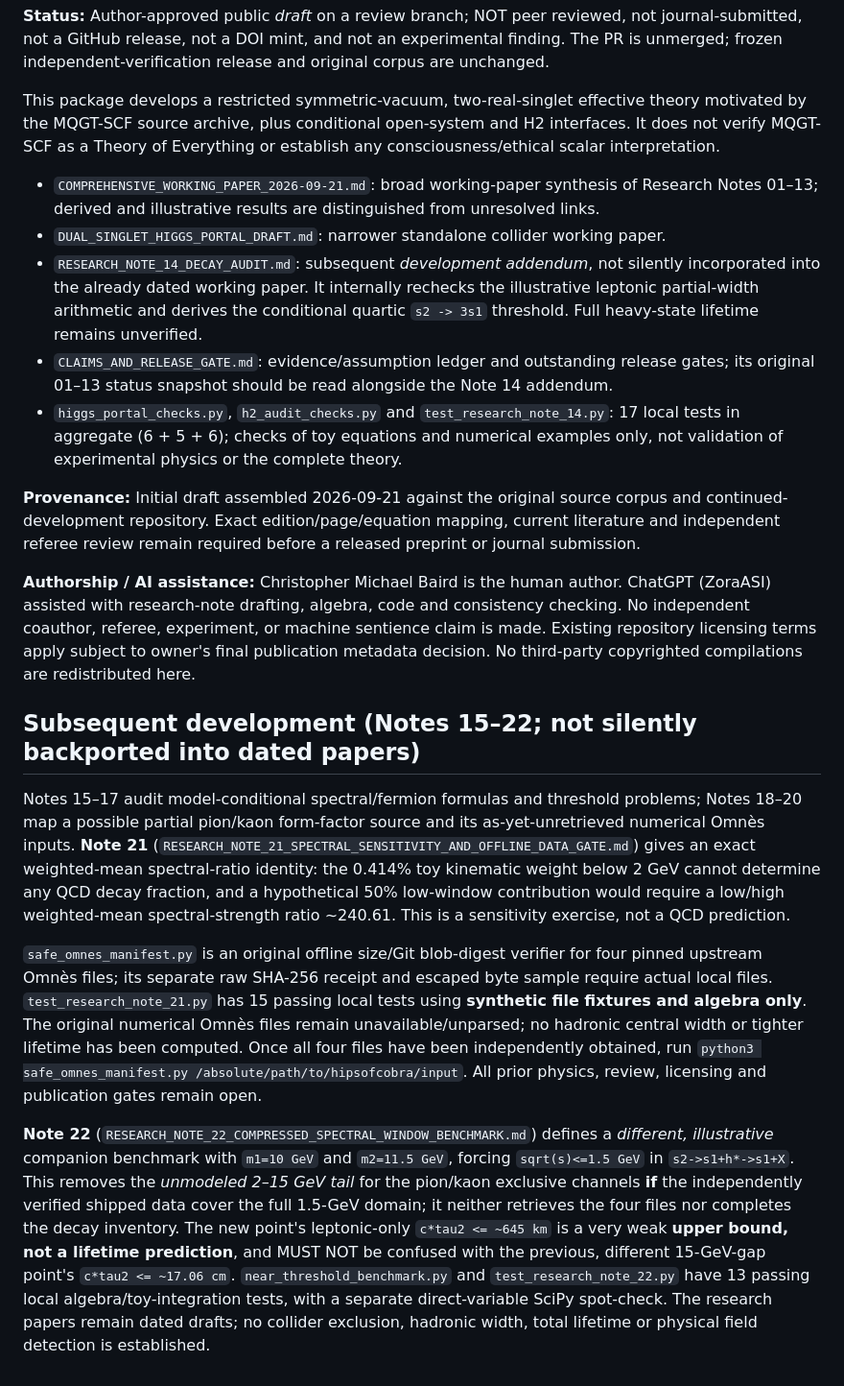
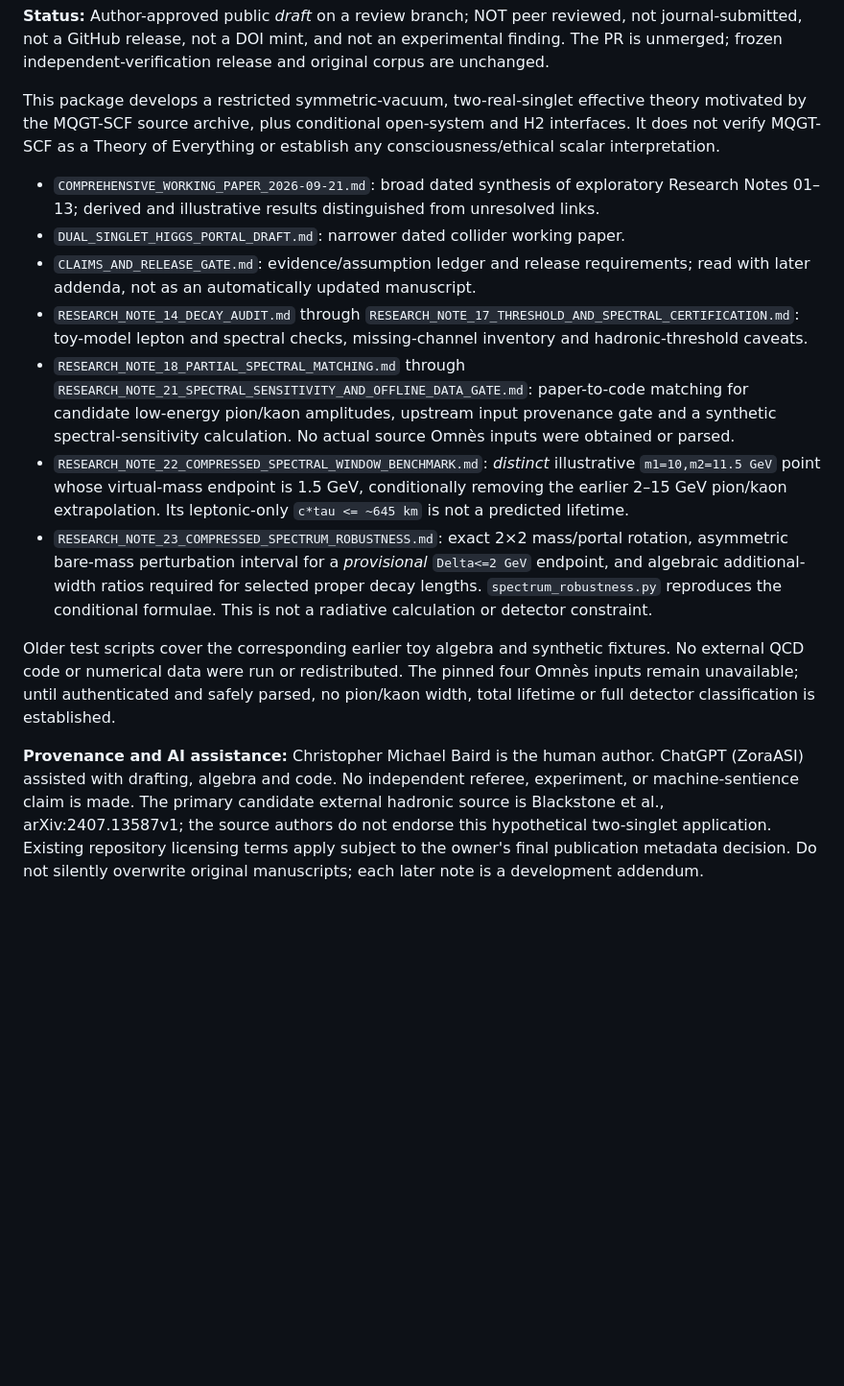
Before and after one commit to Cbaird26/mqgt-scf-continued, a Markdown page: manuscript/higgs_portal_review/README.md, the part around the change. Shown at 96% size. Rendered like a GitHub page; blank space fills up the shorter version.

Commit message:
Add Note 23 pointer to existing technical review README

```diff
--- a/manuscript/higgs_portal_review/README.md
+++ b/manuscript/higgs_portal_review/README.md
@@ -4,20 +4,14 @@
 
 This package develops a restricted symmetric-vacuum, two-real-singlet effective theory motivated by the MQGT-SCF source archive, plus conditional open-system and H2 interfaces. It does not verify MQGT-SCF as a Theory of Everything or establish any consciousness/ethical scalar interpretation.
 
-- `COMPREHENSIVE_WORKING_PAPER_2026-09-21.md`: broad working-paper synthesis of Research Notes 01–13; derived and illustrative results are distinguished from unresolved links.
-- `DUAL_SINGLET_HIGGS_PORTAL_DRAFT.md`: narrower standalone collider working paper.
-- `RESEARCH_NOTE_14_DECAY_AUDIT.md`: subsequent *development addendum*, not silently incorporated into the already dated working paper. It internally rechecks the illustrative leptonic partial-width arithmetic and derives the conditional quartic `s2 -> 3s1` threshold. Full heavy-state lifetime remains unverified.
-- `CLAIMS_AND_RELEASE_GATE.md`: evidence/assumption ledger and outstanding release gates; its original 01–13 status snapshot should be read alongside the Note 14 addendum.
-- `higgs_portal_checks.py`, `h2_audit_checks.py` and `test_research_note_14.py`: 17 local tests in aggregate (6 + 5 + 6); checks of toy equations and numerical examples only, not validation of experimental physics or the complete theory.
+- `COMPREHENSIVE_WORKING_PAPER_2026-09-21.md`: broad dated synthesis of exploratory Research Notes 01–13; derived and illustrative results distinguished from unresolved links.
+- `DUAL_SINGLET_HIGGS_PORTAL_DRAFT.md`: narrower dated collider working paper.
+- `CLAIMS_AND_RELEASE_GATE.md`: evidence/assumption ledger and release requirements; read with later addenda, not as an automatically updated manuscript.
+- `RESEARCH_NOTE_14_DECAY_AUDIT.md` through `RESEARCH_NOTE_17_THRESHOLD_AND_SPECTRAL_CERTIFICATION.md`: toy-model lepton and spectral checks, missing-channel inventory and hadronic-threshold caveats.
+- `RESEARCH_NOTE_18_PARTIAL_SPECTRAL_MATCHING.md` through `RESEARCH_NOTE_21_SPECTRAL_SENSITIVITY_AND_OFFLINE_DATA_GATE.md`: paper-to-code matching for candidate low-energy pion/kaon amplitudes, upstream input provenance gate and a synthetic spectral-sensitivity calculation. No actual source Omnès inputs were obtained or parsed.
+- `RESEARCH_NOTE_22_COMPRESSED_SPECTRAL_WINDOW_BENCHMARK.md`: *distinct* illustrative `m1=10,m2=11.5 GeV` point whose virtual-mass endpoint is 1.5 GeV, conditionally removing the earlier 2–15 GeV pion/kaon extrapolation. Its leptonic-only `c*tau <= ~645 km` is not a predicted lifetime.
+- `RESEARCH_NOTE_23_COMPRESSED_SPECTRUM_ROBUSTNESS.md`: exact 2×2 mass/portal rotation, asymmetric bare-mass perturbation interval for a *provisional* `Delta<=2 GeV` endpoint, and algebraic additional-width ratios required for selected proper decay lengths. `spectrum_robustness.py` reproduces the conditional formulae. This is not a radiative calculation or detector constraint.
 
-**Provenance:** Initial draft assembled 2026-09-21 against the original source corpus and continued-development repository. Exact edition/page/equation mapping, current literature and independent referee review remain required before a released preprint or journal submission.
+Older test scripts cover the corresponding earlier toy algebra and synthetic fixtures. No external QCD code or numerical data were run or redistributed. The pinned four Omnès inputs remain unavailable; until authenticated and safely parsed, no pion/kaon width, total lifetime or full detector classification is established.
 
-**Authorship / AI assistance:** Christopher Michael Baird is the human author. ChatGPT (ZoraASI) assisted with research-note drafting, algebra, code and consistency checking. No independent coauthor, referee, experiment, or machine sentience claim is made. Existing repository licensing terms apply subject to owner's final publication metadata decision. No third-party copyrighted compilations are redistributed here.
-
-## Subsequent development (Notes 15–22; not silently backported into dated papers)
-
-Notes 15–17 audit model-conditional spectral/fermion formulas and threshold problems; Notes 18–20 map a possible partial pion/kaon form-factor source and its as-yet-unretrieved numerical Omnès inputs. **Note 21** (`RESEARCH_NOTE_21_SPECTRAL_SENSITIVITY_AND_OFFLINE_DATA_GATE.md`) gives an exact weighted-mean spectral-ratio identity: the 0.414% toy kinematic weight below 2 GeV cannot determine any QCD decay fraction, and a hypothetical 50% low-window contribution would require a low/high weighted-mean spectral-strength ratio ~240.61. This is a sensitivity exercise, not a QCD prediction.
-
-`safe_omnes_manifest.py` is an original offline size/Git blob-digest verifier for four pinned upstream Omnès files; its separate raw SHA-256 receipt and escaped byte sample require actual local files. `test_research_note_21.py` has 15 passing local tests using **synthetic file fixtures and algebra only**. The original numerical Omnès files remain unavailable/unparsed; no hadronic central width or tighter lifetime has been computed. Once all four files have been independently obtained, run `python3 safe_omnes_manifest.py /absolute/path/to/hipsofcobra/input`. All prior physics, review, licensing and publication gates remain open.
-
-**Note 22** (`RESEARCH_NOTE_22_COMPRESSED_SPECTRAL_WINDOW_BENCHMARK.md`) defines a *different, illustrative* companion benchmark with `m1=10 GeV` and `m2=11.5 GeV`, forcing `sqrt(s)<=1.5 GeV` in `s2->s1+h*->s1+X`. This removes the *unmodeled 2–15 GeV tail* for the pion/kaon exclusive channels **if** the independently verified shipped data cover the full 1.5-GeV domain; it neither retrieves the four files nor completes the decay inventory. The new point's leptonic-only `c*tau2 <= ~645 km` is a very weak **upper bound, not a lifetime prediction**, and MUST NOT be confused with the previous, different 15-GeV-gap point's `c*tau2 <= ~17.06 cm`. `near_threshold_benchmark.py` and `test_research_note_22.py` have 13 passing local algebra/toy-integration tests, with a separate direct-variable SciPy spot-check. The research papers remain dated drafts; no collider exclusion, hadronic width, total lifetime or physical field detection is established.
+**Provenance and AI assistance:** Christopher Michael Baird is the human author. ChatGPT (ZoraASI) assisted with drafting, algebra and code. No independent referee, experiment, or machine-sentience claim is made. The primary candidate external hadronic source is Blackstone et al., arXiv:2407.13587v1; the source authors do not endorse this hypothetical two-singlet application. Existing repository licensing terms apply subject to the owner's final publication metadata decision. Do not silently overwrite original manuscripts; each later note is a development addendum.
```
